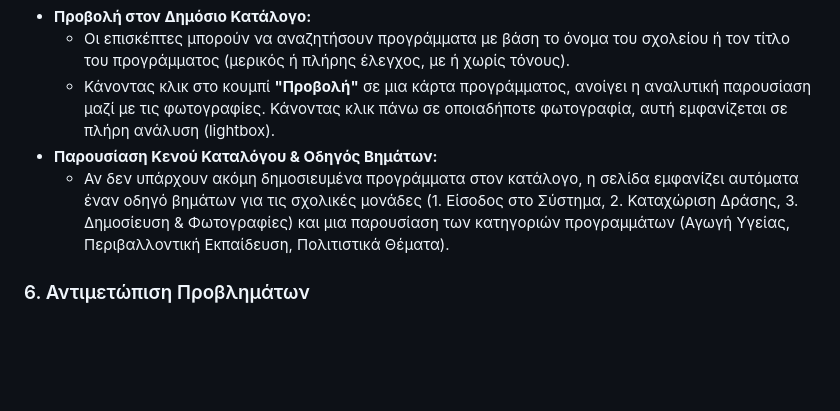
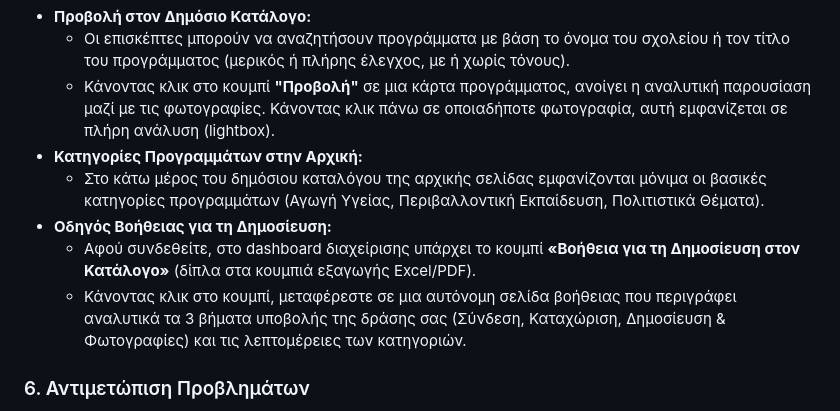
Before and after one commit to dipeira/school-programs, a Markdown page: USER_MANUAL.md, the part around the change. Drawn GitHub-style; blank space fills up the shorter version.

```diff
--- a/USER_MANUAL.md
+++ b/USER_MANUAL.md
@@ -37,8 +37,11 @@
 * **Προβολή στον Δημόσιο Κατάλογο:**
   * Οι επισκέπτες μπορούν να αναζητήσουν προγράμματα με βάση το όνομα του σχολείου ή τον τίτλο του προγράμματος (μερικός ή πλήρης έλεγχος, με ή χωρίς τόνους).
   * Κάνοντας κλικ στο κουμπί **"Προβολή"** σε μια κάρτα προγράμματος, ανοίγει η αναλυτική παρουσίαση μαζί με τις φωτογραφίες. Κάνοντας κλικ πάνω σε οποιαδήποτε φωτογραφία, αυτή εμφανίζεται σε πλήρη ανάλυση (lightbox).
-* **Παρουσίαση Κενού Καταλόγου & Οδηγός Βημάτων:**
-  * Αν δεν υπάρχουν ακόμη δημοσιευμένα προγράμματα στον κατάλογο, η σελίδα εμφανίζει αυτόματα έναν οδηγό βημάτων για τις σχολικές μονάδες (1. Είσοδος στο Σύστημα, 2. Καταχώριση Δράσης, 3. Δημοσίευση & Φωτογραφίες) και μια παρουσίαση των κατηγοριών προγραμμάτων (Αγωγή Υγείας, Περιβαλλοντική Εκπαίδευση, Πολιτιστικά Θέματα).
+* **Κατηγορίες Προγραμμάτων στην Αρχική:**
+  * Στο κάτω μέρος του δημόσιου καταλόγου της αρχικής σελίδας εμφανίζονται μόνιμα οι βασικές κατηγορίες προγραμμάτων (Αγωγή Υγείας, Περιβαλλοντική Εκπαίδευση, Πολιτιστικά Θέματα).
+* **Οδηγός Βοήθειας για τη Δημοσίευση:**
+  * Αφού συνδεθείτε, στο dashboard διαχείρισης υπάρχει το κουμπί **«Βοήθεια για τη Δημοσίευση στον Κατάλογο»** (δίπλα στα κουμπιά εξαγωγής Excel/PDF).
+  * Κάνοντας κλικ στο κουμπί, μεταφέρεστε σε μια αυτόνομη σελίδα βοήθειας που περιγράφει αναλυτικά τα 3 βήματα υποβολής της δράσης σας (Σύνδεση, Καταχώριση, Δημοσίευση & Φωτογραφίες) και τις λεπτομέρειες των κατηγοριών.
 
 ### 6. Αντιμετώπιση Προβλημάτων
 - **Σφάλμα "Record not found":** Συμβαίνει συνήθως αν η σύνδεση έχει λήξει. Παρακαλούμε κάντε ανανέωση (Refresh) της σελίδας ή ξανακάντε είσοδο.
```
Also changed, not shown: ADMIN_MANUAL.md (+5 -2 lines).
